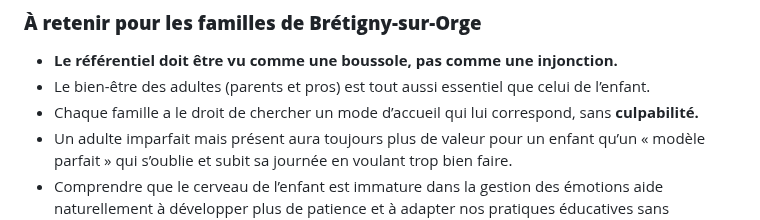
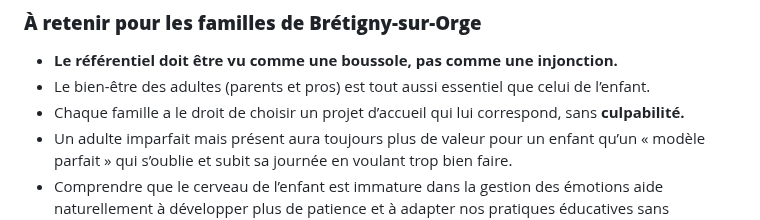
Before and after one commit to Celinahub/audit-sauvegarde-blog-assmat-eleventy, a Markdown page: posts/petite-enfance-bretigny-91/polemique-referentiel-petite-enfance.md, the part around the change. Rendered like a GitHub page.

Commit message:
modif article referentiel

```diff
--- a/posts/petite-enfance-bretigny-91/polemique-referentiel-petite-enfance.md
+++ b/posts/petite-enfance-bretigny-91/polemique-referentiel-petite-enfance.md
@@ -206,7 +206,7 @@ La bienveillance commence par prendre soin de soi pour ensuite s'occuper des aut
 
 - **Le référentiel doit être vu comme une boussole, pas comme une injonction.**
 - Le bien-être des adultes (parents et pros) est tout aussi essentiel que celui de l’enfant.
-- Chaque famille a le droit de chercher un mode d’accueil qui lui correspond, sans **culpabilité.**
+- Chaque famille a le droit de choisir un projet d’accueil qui lui correspond, sans **culpabilité.**
 - Un adulte imparfait mais présent aura toujours plus de valeur pour un enfant qu’un « modèle parfait » qui s’oublie et subit sa journée en voulant trop bien faire.
 - Comprendre que le cerveau de l’enfant est immature dans la gestion des émotions aide naturellement à développer plus de patience et à adapter nos pratiques éducatives sans pression.
 
```
